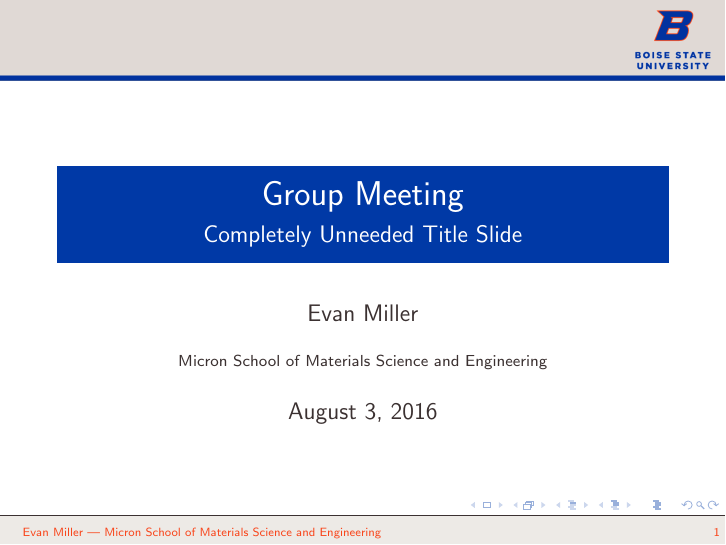
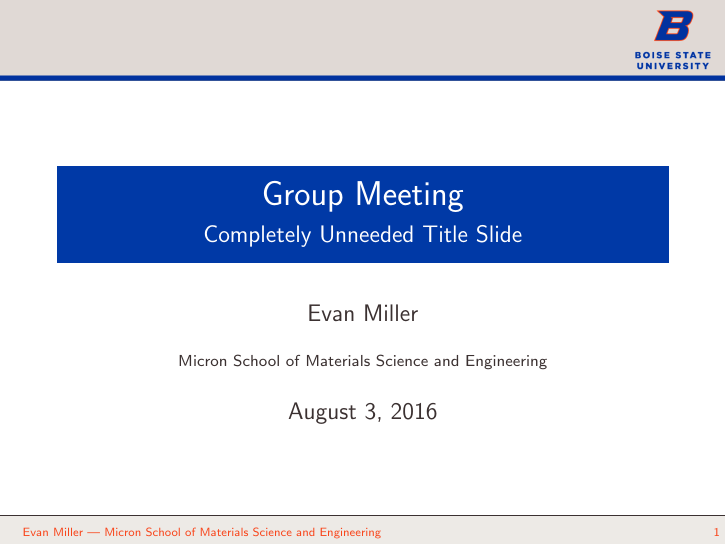
Before and after one commit to jennyfothergill/proposal-JF, LaTeX slides (presentation/presentation.tex): page 1 of 2. Compiled offline with pdfLaTeX.

Commit message:
white space 4 dayz

```diff
--- a/presentation/presentation.tex
+++ b/presentation/presentation.tex
@@ -31,7 +31,7 @@
 \author{Evan Miller}
 \date{August 3, 2016}
 
-\setbeamertemplate{navigationsymbols}{}
+\setbeamertemplate{navigation symbols}{}
 
 \begin{document}
 
```
